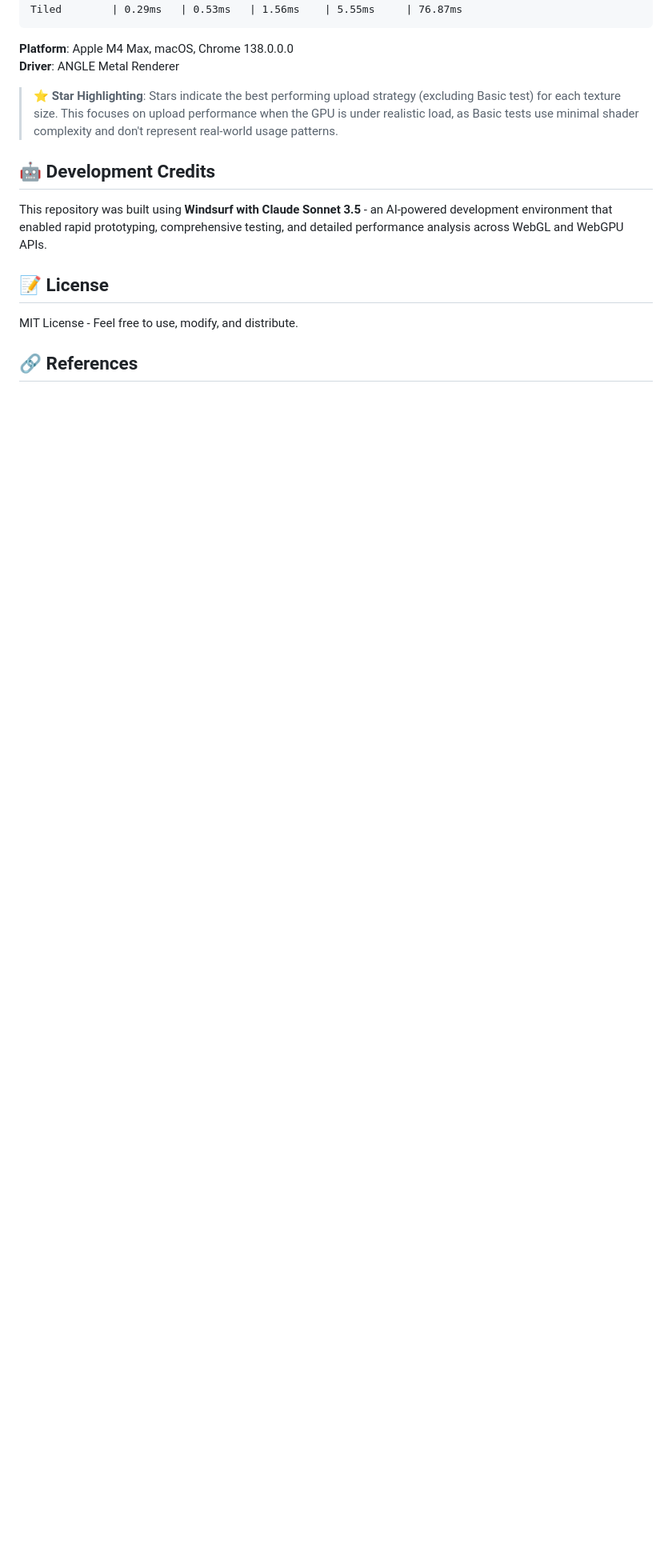
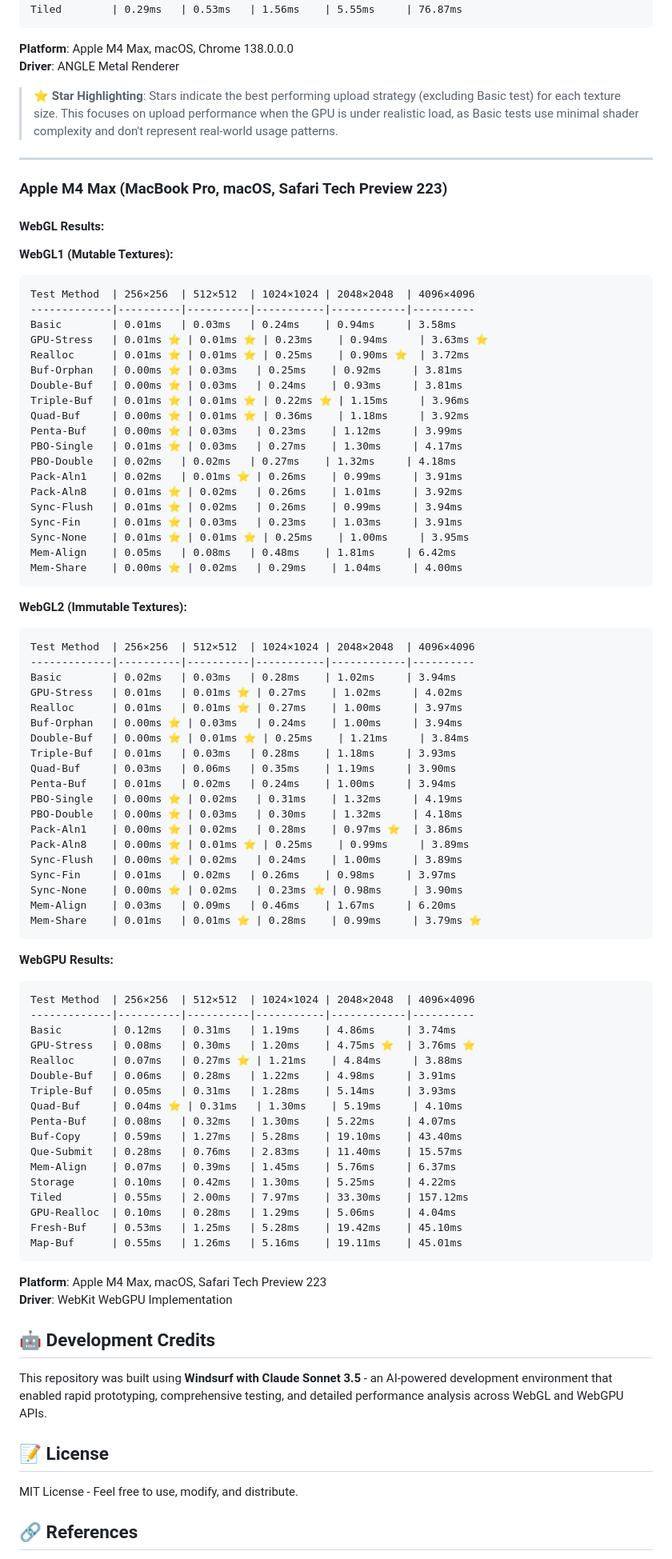
Before and after one commit to mvaligursky/webgl-webgpu-texture-upload, a Markdown page: README.md, the part around the change. Shown at 80% size. GitHub-like rendering; blank space fills up the shorter version.

Commit message:
added safari

````diff
--- a/README.md
+++ b/README.md
@@ -146,6 +146,82 @@ Tiled        | 0.29ms   | 0.53ms   | 1.56ms    | 5.55ms     | 76.87ms
 
 > **⭐ Star Highlighting**: Stars indicate the best performing upload strategy (excluding Basic test) for each texture size. This focuses on upload performance when the GPU is under realistic load, as Basic tests use minimal shader complexity and don't represent real-world usage patterns.
 
+---
+
+### Apple M4 Max (MacBook Pro, macOS, Safari Tech Preview 223)
+
+#### WebGL Results:
+
+**WebGL1 (Mutable Textures):**
+```
+Test Method  | 256×256  | 512×512  | 1024×1024 | 2048×2048  | 4096×4096
+-------------|----------|----------|-----------|------------|----------
+Basic        | 0.01ms   | 0.03ms   | 0.24ms    | 0.94ms     | 3.58ms
+GPU-Stress   | 0.01ms ⭐ | 0.01ms ⭐ | 0.23ms    | 0.94ms     | 3.63ms ⭐
+Realloc      | 0.01ms ⭐ | 0.01ms ⭐ | 0.25ms    | 0.90ms ⭐  | 3.72ms
+Buf-Orphan   | 0.00ms ⭐ | 0.03ms   | 0.25ms    | 0.92ms     | 3.81ms
+Double-Buf   | 0.00ms ⭐ | 0.03ms   | 0.24ms    | 0.93ms     | 3.81ms
+Triple-Buf   | 0.01ms ⭐ | 0.01ms ⭐ | 0.22ms ⭐ | 1.15ms     | 3.96ms
+Quad-Buf     | 0.00ms ⭐ | 0.01ms ⭐ | 0.36ms    | 1.18ms     | 3.92ms
+Penta-Buf    | 0.00ms ⭐ | 0.03ms   | 0.23ms    | 1.12ms     | 3.99ms
+PBO-Single   | 0.01ms ⭐ | 0.03ms   | 0.27ms    | 1.30ms     | 4.17ms
+PBO-Double   | 0.02ms   | 0.02ms   | 0.27ms    | 1.32ms     | 4.18ms
+Pack-Aln1    | 0.02ms   | 0.01ms ⭐ | 0.26ms    | 0.99ms     | 3.91ms
+Pack-Aln8    | 0.01ms ⭐ | 0.02ms   | 0.26ms    | 1.01ms     | 3.92ms
+Sync-Flush   | 0.01ms ⭐ | 0.02ms   | 0.26ms    | 0.99ms     | 3.94ms
+Sync-Fin     | 0.01ms ⭐ | 0.03ms   | 0.23ms    | 1.03ms     | 3.91ms
+Sync-None    | 0.01ms ⭐ | 0.01ms ⭐ | 0.25ms    | 1.00ms     | 3.95ms
+Mem-Align    | 0.05ms   | 0.08ms   | 0.48ms    | 1.81ms     | 6.42ms
+Mem-Share    | 0.00ms ⭐ | 0.02ms   | 0.29ms    | 1.04ms     | 4.00ms
+```
+
+**WebGL2 (Immutable Textures):**
+```
+Test Method  | 256×256  | 512×512  | 1024×1024 | 2048×2048  | 4096×4096
+-------------|----------|----------|-----------|------------|----------
+Basic        | 0.02ms   | 0.03ms   | 0.28ms    | 1.02ms     | 3.94ms
+GPU-Stress   | 0.01ms   | 0.01ms ⭐ | 0.27ms    | 1.02ms     | 4.02ms
+Realloc      | 0.01ms   | 0.01ms ⭐ | 0.27ms    | 1.00ms     | 3.97ms
+Buf-Orphan   | 0.00ms ⭐ | 0.03ms   | 0.24ms    | 1.00ms     | 3.94ms
+Double-Buf   | 0.00ms ⭐ | 0.01ms ⭐ | 0.25ms    | 1.21ms     | 3.84ms
+Triple-Buf   | 0.01ms   | 0.03ms   | 0.28ms    | 1.18ms     | 3.93ms
+Quad-Buf     | 0.03ms   | 0.06ms   | 0.35ms    | 1.19ms     | 3.90ms
+Penta-Buf    | 0.01ms   | 0.02ms   | 0.24ms    | 1.00ms     | 3.94ms
+PBO-Single   | 0.00ms ⭐ | 0.02ms   | 0.31ms    | 1.32ms     | 4.19ms
+PBO-Double   | 0.00ms ⭐ | 0.03ms   | 0.30ms    | 1.32ms     | 4.18ms
+Pack-Aln1    | 0.00ms ⭐ | 0.02ms   | 0.28ms    | 0.97ms ⭐  | 3.86ms
+Pack-Aln8    | 0.00ms ⭐ | 0.01ms ⭐ | 0.25ms    | 0.99ms     | 3.89ms
+Sync-Flush   | 0.00ms ⭐ | 0.02ms   | 0.24ms    | 1.00ms     | 3.89ms
+Sync-Fin     | 0.01ms   | 0.02ms   | 0.26ms    | 0.98ms     | 3.97ms
+Sync-None    | 0.00ms ⭐ | 0.02ms   | 0.23ms ⭐ | 0.98ms     | 3.90ms
+Mem-Align    | 0.03ms   | 0.09ms   | 0.46ms    | 1.67ms     | 6.20ms
+Mem-Share    | 0.01ms   | 0.01ms ⭐ | 0.28ms    | 0.99ms     | 3.79ms ⭐
+```
+
+**WebGPU Results:**
+```
+Test Method  | 256×256  | 512×512  | 1024×1024 | 2048×2048  | 4096×4096
+-------------|----------|----------|-----------|------------|----------
+Basic        | 0.12ms   | 0.31ms   | 1.19ms    | 4.86ms     | 3.74ms
+GPU-Stress   | 0.08ms   | 0.30ms   | 1.20ms    | 4.75ms ⭐  | 3.76ms ⭐
+Realloc      | 0.07ms   | 0.27ms ⭐ | 1.21ms    | 4.84ms     | 3.88ms
+Double-Buf   | 0.06ms   | 0.28ms   | 1.22ms    | 4.98ms     | 3.91ms
+Triple-Buf   | 0.05ms   | 0.31ms   | 1.28ms    | 5.14ms     | 3.93ms
+Quad-Buf     | 0.04ms ⭐ | 0.31ms   | 1.30ms    | 5.19ms     | 4.10ms
+Penta-Buf    | 0.08ms   | 0.32ms   | 1.30ms    | 5.22ms     | 4.07ms
+Buf-Copy     | 0.59ms   | 1.27ms   | 5.28ms    | 19.10ms    | 43.40ms
+Que-Submit   | 0.28ms   | 0.76ms   | 2.83ms    | 11.40ms    | 15.57ms
+Mem-Align    | 0.07ms   | 0.39ms   | 1.45ms    | 5.76ms     | 6.37ms
+Storage      | 0.10ms   | 0.42ms   | 1.30ms    | 5.25ms     | 4.22ms
+Tiled        | 0.55ms   | 2.00ms   | 7.97ms    | 33.30ms    | 157.12ms
+GPU-Realloc  | 0.10ms   | 0.28ms   | 1.29ms    | 5.06ms     | 4.04ms
+Fresh-Buf    | 0.53ms   | 1.25ms   | 5.28ms    | 19.42ms    | 45.10ms
+Map-Buf      | 0.55ms   | 1.26ms   | 5.16ms    | 19.11ms    | 45.01ms
+```
+
+**Platform**: Apple M4 Max, macOS, Safari Tech Preview 223
+**Driver**: WebKit WebGPU Implementation
+
 ## 🤖 Development Credits
 
 This repository was built using **Windsurf with Claude Sonnet 3.5** - an AI-powered development environment that enabled rapid prototyping, comprehensive testing, and detailed performance analysis across WebGL and WebGPU APIs.
````
